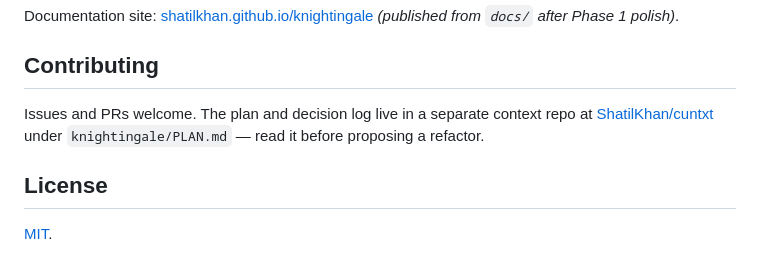
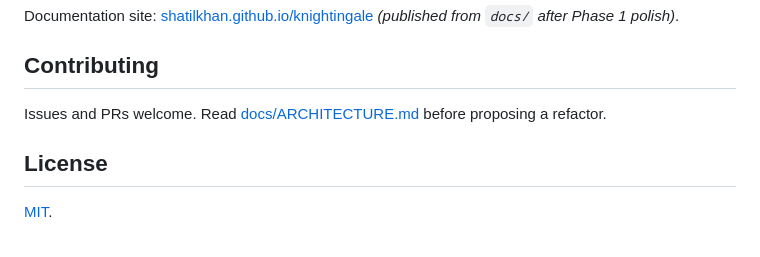
Before and after one commit to ShatilKhan/knightingale, a Markdown page: README.md, the part around the change. GitHub-like rendering.

Commit message:
docs: remove external context-repo references

```diff
--- a/README.md
+++ b/README.md
@@ -125,7 +125,7 @@ Documentation site: [shatilkhan.github.io/knightingale](https://shatilkhan.githu
 
 ## Contributing
 
-Issues and PRs welcome. The plan and decision log live in a separate context repo at [ShatilKhan/cuntxt](https://github.com/ShatilKhan/cuntxt) under `knightingale/PLAN.md` — read it before proposing a refactor.
+Issues and PRs welcome. Read [docs/ARCHITECTURE.md](docs/ARCHITECTURE.md) before proposing a refactor.
 
 ## License
 
```
Also changed, not shown: docs/ARCHITECTURE.md (+3 -7 lines).
